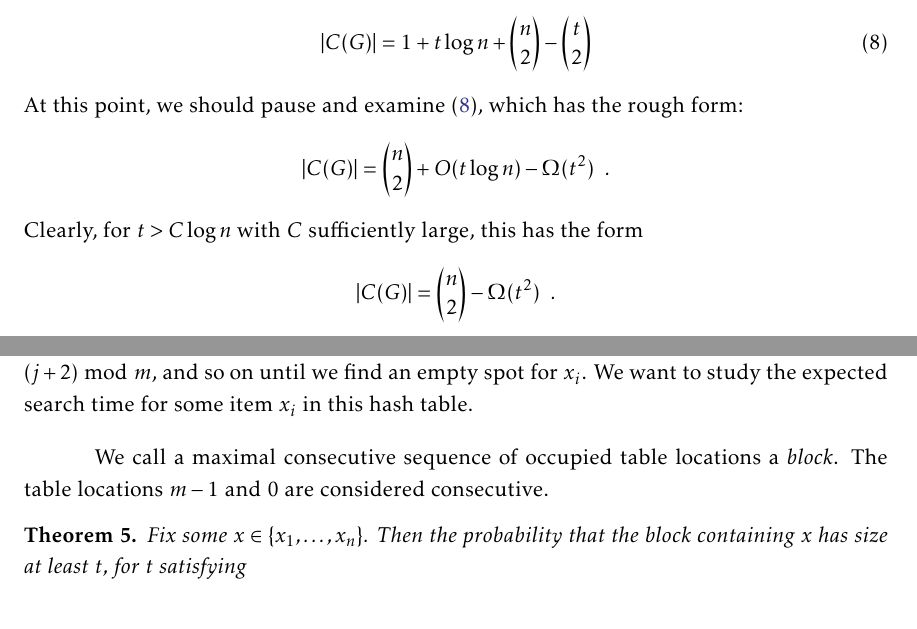
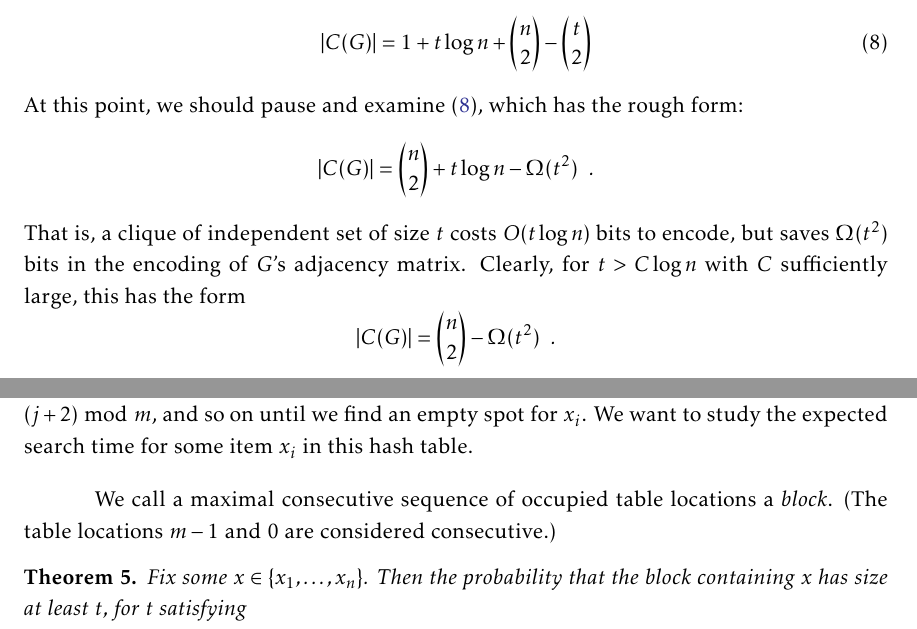
Before and after one commit to patmorin/encoding, a LaTeX document (encoding.tex): two parts of pages 13 and 15 of 42, joined at a grey line, cut so that both start at the same text. Compiled offline with pdfLaTeX.

Commit message:
A bit of rewording

```diff
--- a/encoding.tex
+++ b/encoding.tex
@@ -579,7 +579,9 @@ argument.
   \end{equation}
   At this point, we should pause and examine \eqref{tst-1}, which has
   the rough form:
-  \[ |C(G)|  = \binom{n}{2} + O(t\log n) - \Omega(t^2) \enspace . \]
+  \[ |C(G)|  = \binom{n}{2} + t\log n - \Omega(t^2) \enspace . \]
+  That is, a clique of independent set of size $t$ costs $O(t\log n)$ bits
+  to encode, but saves $\Omega(t^2)$ bits in the encoding of $G$'s adjacency matrix.
   Clearly, for $t>C\log n$ with $C$ sufficiently large, this has the form
   \[ |C(G)|  = \binom{n}{2} - \Omega(t^2) \enspace . \]
   At this point, it is just a matter of determining the dependence on $C$.
```
Also changed, not shown: encoding.tex (4 more changed lines).
